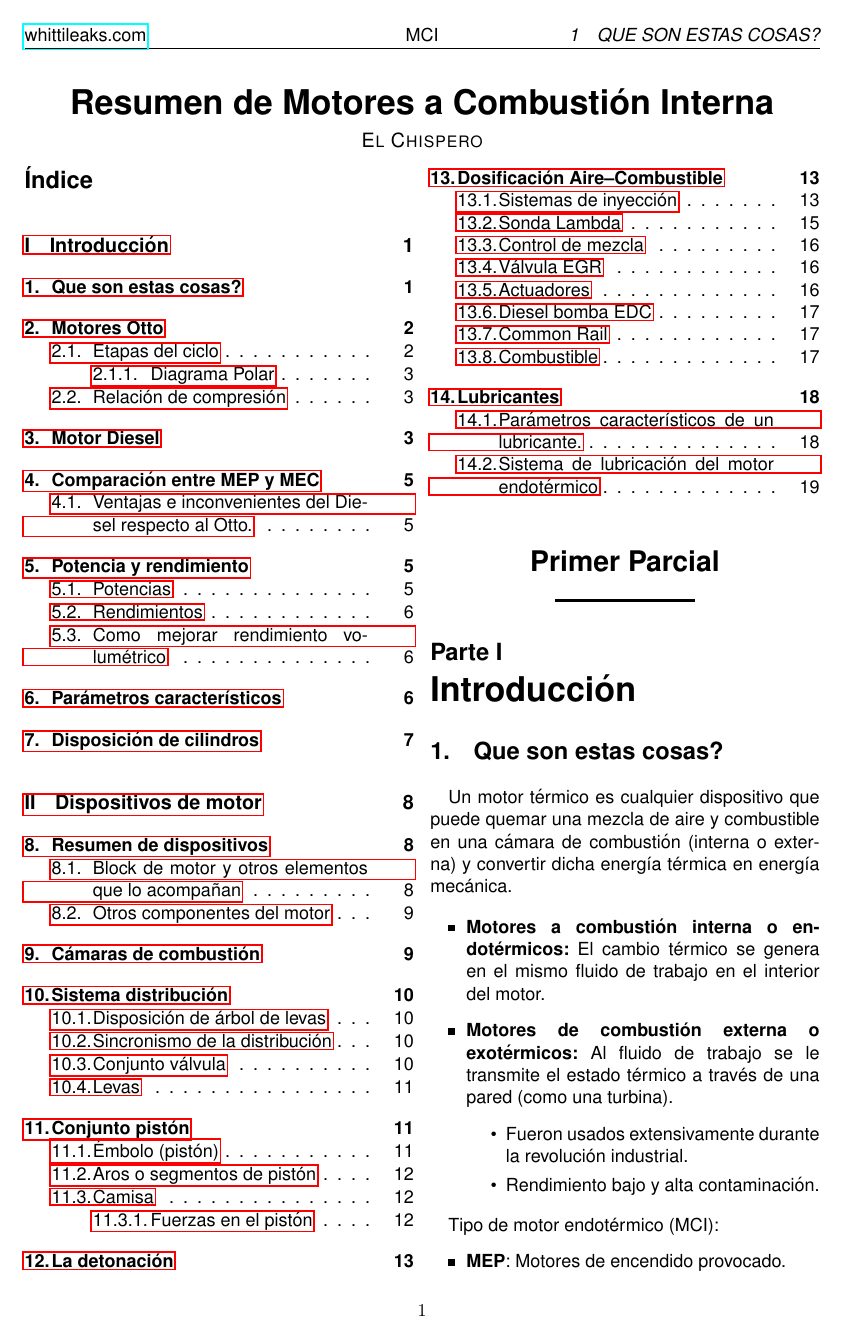
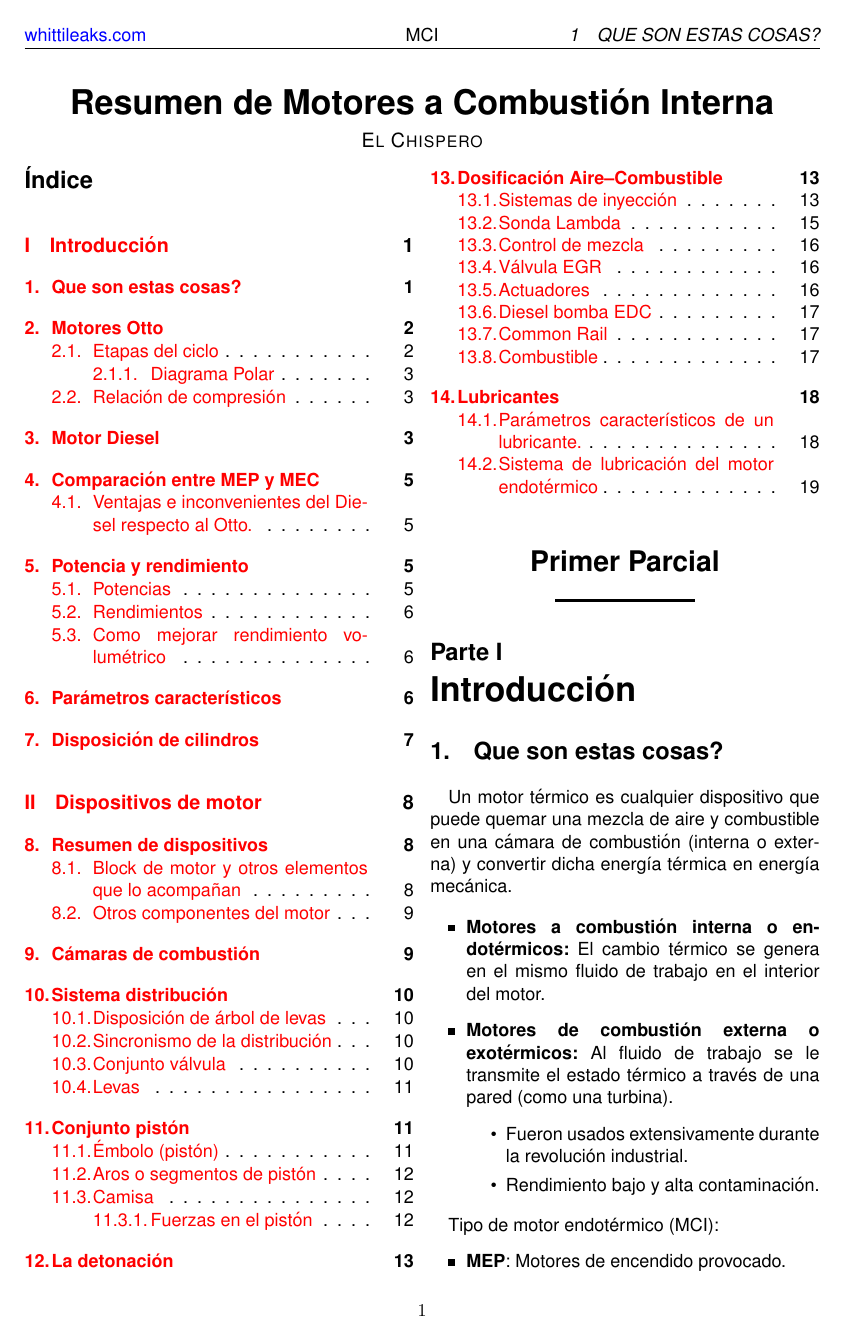
Before and after one commit to soypat/whittileaks, a LaTeX document (motores/mci_itba.tex): page 1 of 19. Compiled offline with pdfLaTeX.

```diff
--- a/motores/main.tex
+++ b/motores/mci_itba.tex
@@ -10,7 +10,15 @@
 \usepackage[format=plain,
             labelfont={bf,it},
             textfont=it]{caption}
-\usepackage{hyperref,xcolor}
+
+\usepackage{xcolor}
+
+\usepackage[
+hyperfootnotes=false,
+urlcolor=blue,
+colorlinks=true,
+citecolor=red]{hyperref}
+
 \usepackage{fontawesome}
 \usepackage{siunitx}
 \usepackage{graphicx}
```
Also changed, not shown: motores/main.pdf (deleted), motores/mci_itba.pdf (added).
